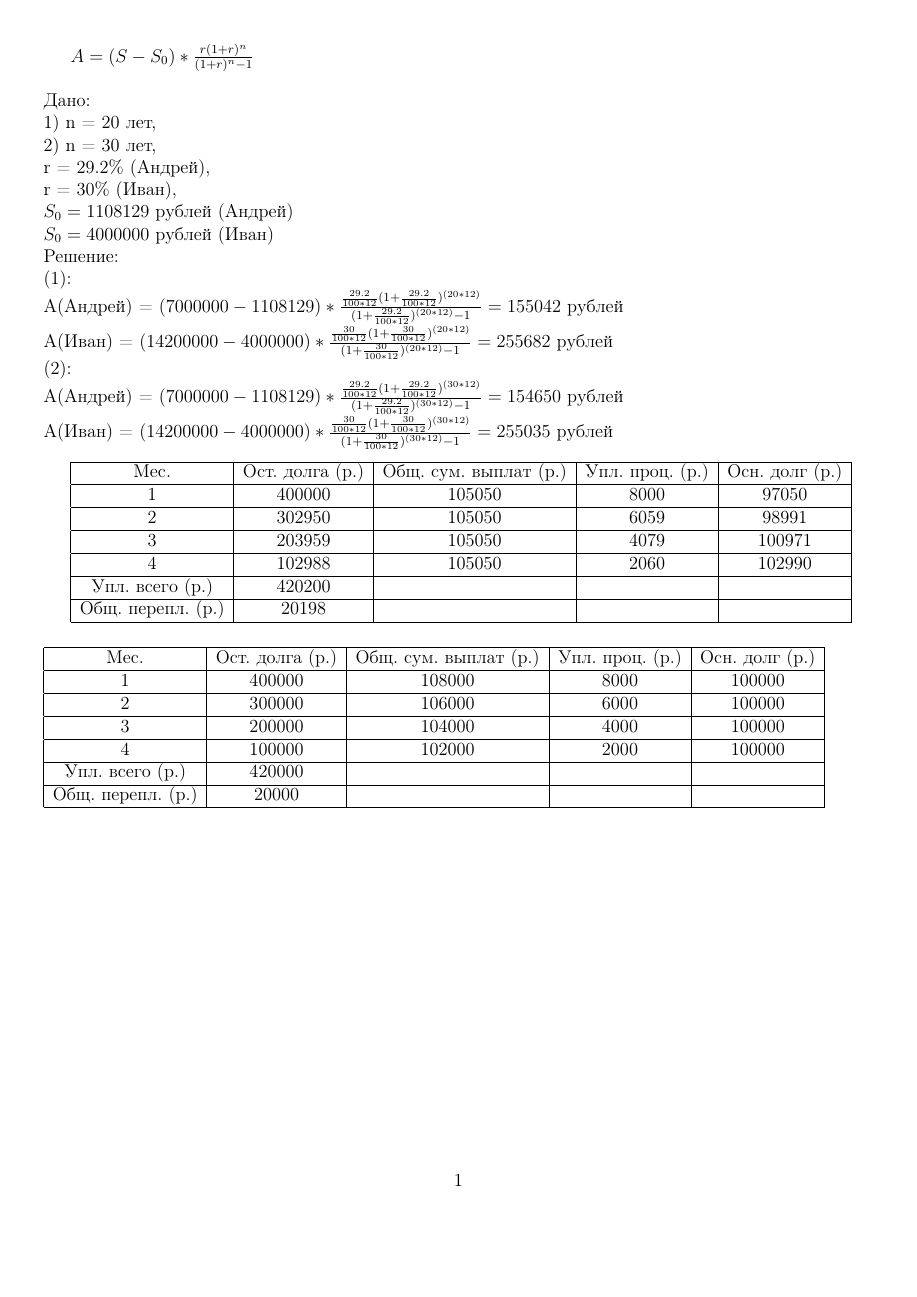
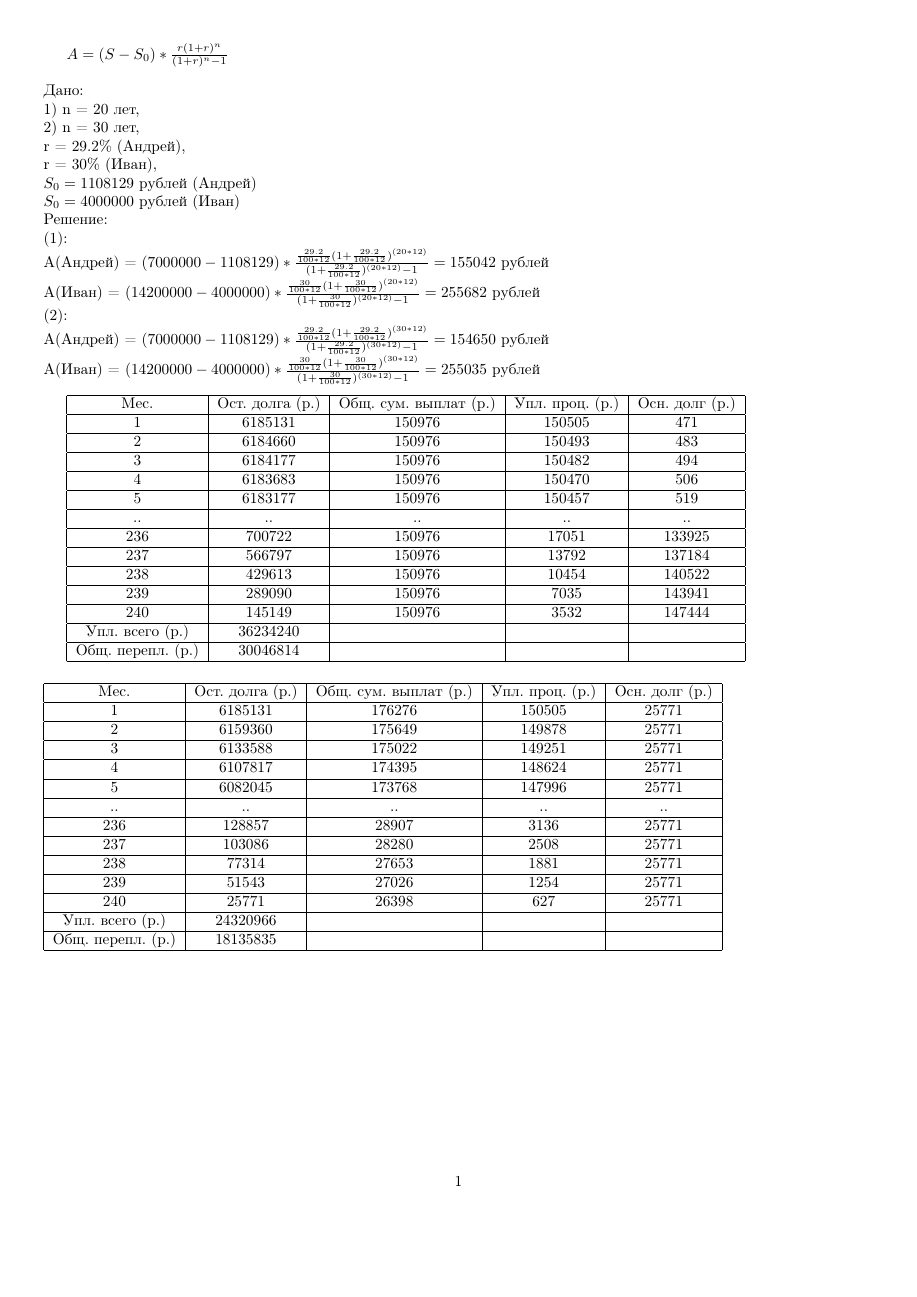
Before and after one commit to CorgiPuppy/econ-tasks, a LaTeX document (task3/report/report.tex, which reads task3/calculations/annuitet.csv, task3/calculations/differential.csv): the whole page. Compiled offline with pdfLaTeX.

Commit message:
fix: update.

```diff
--- a/task3/calculations/annuitet.csv
+++ b/task3/calculations/annuitet.csv
@@ -1,7 +1,14 @@
 Мес.,Ост. долга (р.),Общ. сум. выплат (р.),Упл. проц. (р.),Осн. долг (р.)
-1,400000,105050,8000,97050
-2,302950,105050,6059,98991
-3,203959,105050,4079,100971
-4,102988,105050,2060,102990
-Упл. всего (р.),420200,,,
-Общ. перепл. (р.),20198,,,
+1,6185131,150976,150505,471
+2,6184660,150976,150493,483
+3,6184177,150976,150482,494
+4,6183683,150976,150470,506
+5,6183177,150976,150457,519
+..,..,..,..,..
+236,700722,150976,17051,133925
+237,566797,150976,13792,137184
+238,429613,150976,10454,140522
+239,289090,150976,7035,143941
+240,145149,150976,3532,147444
+Упл. всего (р.),36234240,,,
+Общ. перепл. (р.),30046814,,,
--- a/task3/calculations/differential.csv
+++ b/task3/calculations/differential.csv
@@ -1,7 +1,14 @@
 Мес.,Ост. долга (р.),Общ. сум. выплат (р.),Упл. проц. (р.),Осн. долг (р.)
-1,400000,108000,8000,100000
-2,300000,106000,6000,100000
-3,200000,104000,4000,100000
-4,100000,102000,2000,100000
-Упл. всего (р.),420000,,,
-Общ. перепл. (р.),20000,,,
+1,6185131,176276,150505,25771
+2,6159360,175649,149878,25771
+3,6133588,175022,149251,25771
+4,6107817,174395,148624,25771
+5,6082045,173768,147996,25771
+..,..,..,..,..
+236,128857,28907,3136,25771
+237,103086,28280,2508,25771
+238,77314,27653,1881,25771
+239,51543,27026,1254,25771
+240,25771,26398,627,25771
+Упл. всего (р.),24320966,,,
+Общ. перепл. (р.),18135835,,,
--- a/task3/report/report.tex
+++ b/task3/report/report.tex
@@ -1,4 +1,4 @@
-\documentclass[12pt, a4paper]{report}
+\documentclass[7pt, a4paper]{report}
 \usepackage[top=1cm, left=1cm, right=1cm]{geometry}
 
 \usepackage[utf8]{inputenc}
```
Also changed, not shown: task3/report/report.pdf, 1 other file.
